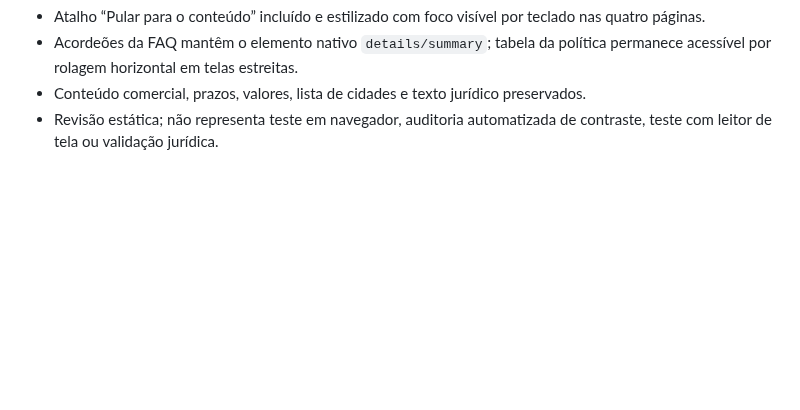
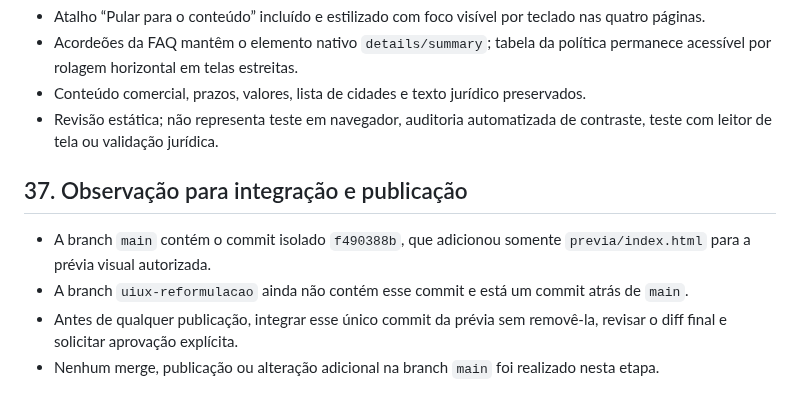
Before and after one commit to ihbiondo/Luxuriosa, a Markdown page: docs/PLANO-REFORMULACAO-UI-UX.md, the part around the change. Rendered like a GitHub page; blank space fills up the shorter version.

Commit message:
Registra cuidado de integração antes da publicação

```diff
--- a/docs/PLANO-REFORMULACAO-UI-UX.md
+++ b/docs/PLANO-REFORMULACAO-UI-UX.md
@@ -450,3 +450,11 @@ A reformulação estará pronta quando a navegação for clara, a experiência m
 - Acordeões da FAQ mantêm o elemento nativo `details/summary`; tabela da política permanece acessível por rolagem horizontal em telas estreitas.
 - Conteúdo comercial, prazos, valores, lista de cidades e texto jurídico preservados.
 - Revisão estática; não representa teste em navegador, auditoria automatizada de contraste, teste com leitor de tela ou validação jurídica.
+
+
+## 37. Observação para integração e publicação
+
+- A branch `main` contém o commit isolado `f490388b`, que adicionou somente `previa/index.html` para a prévia visual autorizada.
+- A branch `uiux-reformulacao` ainda não contém esse commit e está um commit atrás de `main`.
+- Antes de qualquer publicação, integrar esse único commit da prévia sem removê-la, revisar o diff final e solicitar aprovação explícita.
+- Nenhum merge, publicação ou alteração adicional na branch `main` foi realizado nesta etapa.
```
